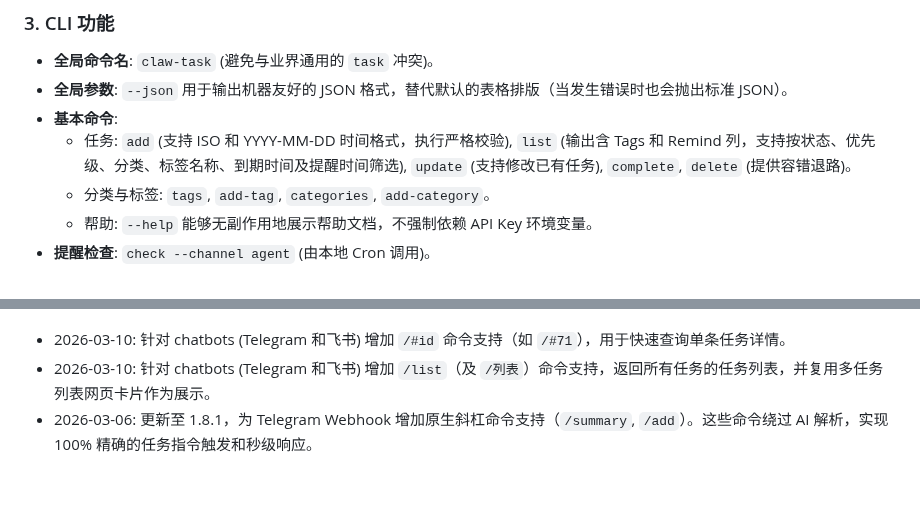
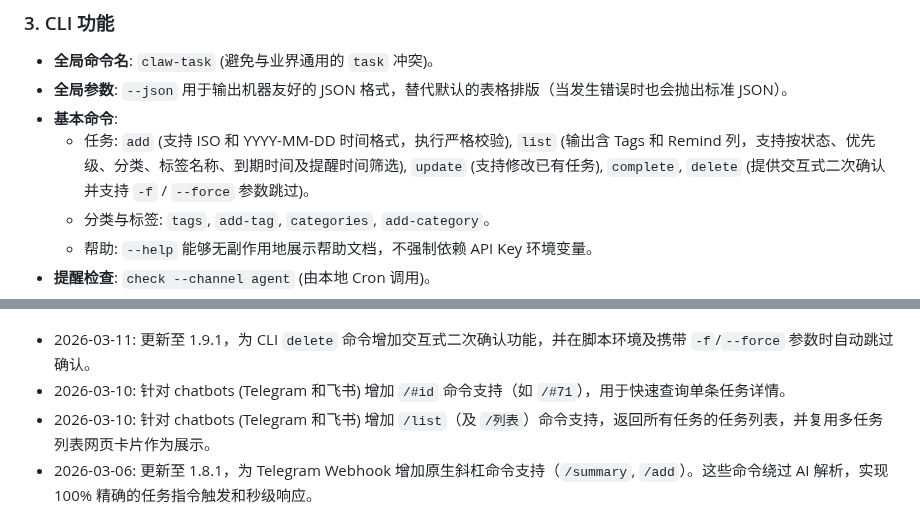
Before and after one commit to gray0128/claw-owner-task, a Markdown page: docs/需求说明.md, 2 parts joined by grey strips. GitHub-like rendering; blank space fills up the shorter version.

Commit message:
docs: update delete command description and bump version to 1.9.1

```diff
--- a/docs/需求说明.md
+++ b/docs/需求说明.md
@@ -62,7 +62,7 @@
 - **全局命令名**: `claw-task` (避免与业界通用的 `task` 冲突)。
 - **全局参数**: `--json` 用于输出机器友好的 JSON 格式，替代默认的表格排版（当发生错误时也会抛出标准 JSON）。
 - **基本命令**:
-  - 任务: `add` (支持 ISO 和 YYYY-MM-DD 时间格式，执行严格校验), `list` (输出含 Tags 和 Remind 列，支持按状态、优先级、分类、标签名称、到期时间及提醒时间筛选), `update` (支持修改已有任务), `complete`, `delete` (提供容错退路)。
+  - 任务: `add` (支持 ISO 和 YYYY-MM-DD 时间格式，执行严格校验), `list` (输出含 Tags 和 Remind 列，支持按状态、优先级、分类、标签名称、到期时间及提醒时间筛选), `update` (支持修改已有任务), `complete`, `delete` (提供交互式二次确认并支持 `-f` / `--force` 参数跳过)。
   - 分类与标签: `tags`, `add-tag`, `categories`, `add-category`。
   - 帮助: `--help` 能够无副作用地展示帮助文档，不强制依赖 API Key 环境变量。
 - **提醒检查**: `check --channel agent` (由本地 Cron 调用)。
@@ -127,4 +127,5 @@
 **变更历史**:
+- 2026-03-11: 更新至 1.9.1，为 CLI `delete` 命令增加交互式二次确认功能，并在脚本环境及携带 `-f`/`--force` 参数时自动跳过确认。
 - 2026-03-10: 针对 chatbots (Telegram 和飞书) 增加 `/#id` 命令支持（如 `/#71`），用于快速查询单条任务详情。
 - 2026-03-10: 针对 chatbots (Telegram 和飞书) 增加 `/list`（及 `/列表`）命令支持，返回所有任务的任务列表，并复用多任务列表网页卡片作为展示。
 - 2026-03-06: 更新至 1.8.1，为 Telegram Webhook 增加原生斜杠命令支持（`/summary`, `/add`）。这些命令绕过 AI 解析，实现 100% 精确的任务指令触发和秒级响应。
```
Also changed, not shown: other parts of docs/需求说明.md (+2 -2 lines).
